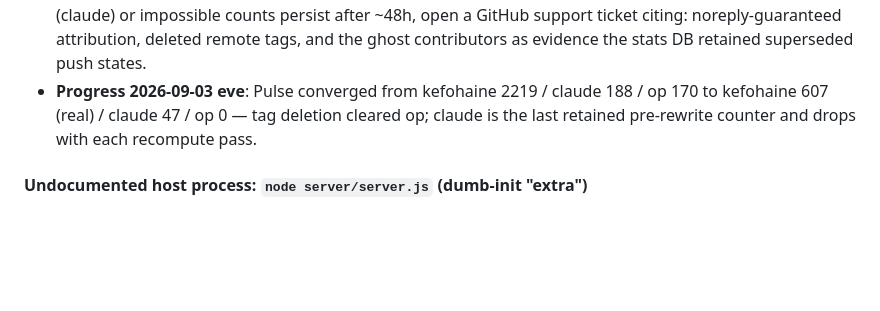
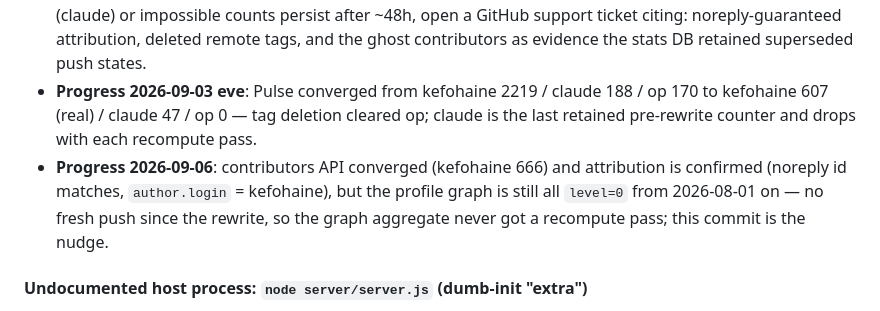
Before and after one commit to kefohaine/server, a Markdown page: docs/ISSUES.md, the part around the change. GitHub-like rendering; blank space fills up the shorter version.

Commit message:
docs: ISSUES — graph nudge; repo aggregate converged (666), profile graph still 0 since 08-01 (no post-rewrite push until this commit)

```diff
--- a/docs/ISSUES.md
+++ b/docs/ISSUES.md
@@ -26,6 +26,7 @@ Tracked for follow-up. Items marked **[needs human approval]** require a decisio
 - **Done 2026-09-03**: both repos rewritten to the account-noreply email (`268671487+kefohaine@users.noreply.github.com`, auto-attributing, no verification step); all backup tags deleted from the remote (kept local-only — see GUIDE lesson).
 - **Fix (remaining)**: GitHub's recompute must converge — check the Pulse page (expect 1 author, ~600-660 commits) and `https://github.com/users/kefohaine/contributions` (non-zero `data-level` cells). If ghosts (claude) or impossible counts persist after ~48h, open a GitHub support ticket citing: noreply-guaranteed attribution, deleted remote tags, and the ghost contributors as evidence the stats DB retained superseded push states.
 - **Progress 2026-09-03 eve**: Pulse converged from kefohaine 2219 / claude 188 / op 170 to kefohaine 607 (real) / claude 47 / op 0 — tag deletion cleared op; claude is the last retained pre-rewrite counter and drops with each recompute pass.
+- **Progress 2026-09-06**: contributors API converged (kefohaine 666) and attribution is confirmed (noreply id matches, `author.login` = kefohaine), but the profile graph is still all `level=0` from 2026-08-01 on — no fresh push since the rewrite, so the graph aggregate never got a recompute pass; this commit is the nudge.
 
 
 
```
